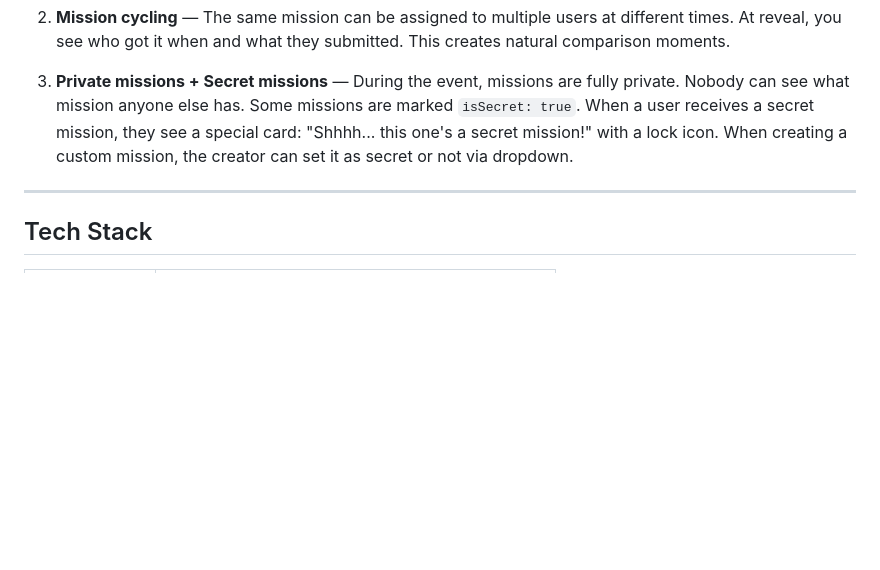
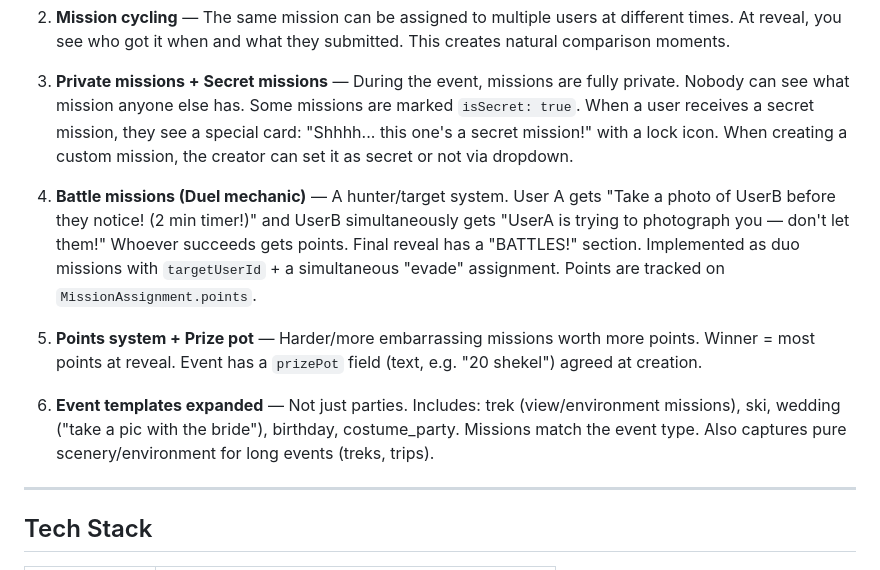
Before and after one commit to danel2005/LastNite, a Markdown page: CLAUDE.md, the part around the change. Drawn GitHub-style; blank space fills up the shorter version.

Commit message:
docs: update CLAUDE.md with battle missions, points system, and expanded event templates

```diff
--- a/CLAUDE.md
+++ b/CLAUDE.md
@@ -23,6 +23,12 @@ A private, temporary, mission-based social mobile app. Users create events (part
 2. **Mission cycling** — The same mission can be assigned to multiple users at different times. At reveal, you see who got it when and what they submitted. This creates natural comparison moments.
 
 3. **Private missions + Secret missions** — During the event, missions are fully private. Nobody can see what mission anyone else has. Some missions are marked `isSecret: true`. When a user receives a secret mission, they see a special card: "Shhhh... this one's a secret mission!" with a lock icon. When creating a custom mission, the creator can set it as secret or not via dropdown.
+
+4. **Battle missions (Duel mechanic)** — A hunter/target system. User A gets "Take a photo of UserB before they notice! (2 min timer!)" and UserB simultaneously gets "UserA is trying to photograph you — don't let them!" Whoever succeeds gets points. Final reveal has a "BATTLES!" section. Implemented as duo missions with `targetUserId` + a simultaneous "evade" assignment. Points are tracked on `MissionAssignment.points`.
+
+5. **Points system + Prize pot** — Harder/more embarrassing missions worth more points. Winner = most points at reveal. Event has a `prizePot` field (text, e.g. "20 shekel") agreed at creation.
+
+6. **Event templates expanded** — Not just parties. Includes: trek (view/environment missions), ski, wedding ("take a pic with the bride"), birthday, costume_party. Missions match the event type. Also captures pure scenery/environment for long events (treks, trips).
 
 ---
 
```
